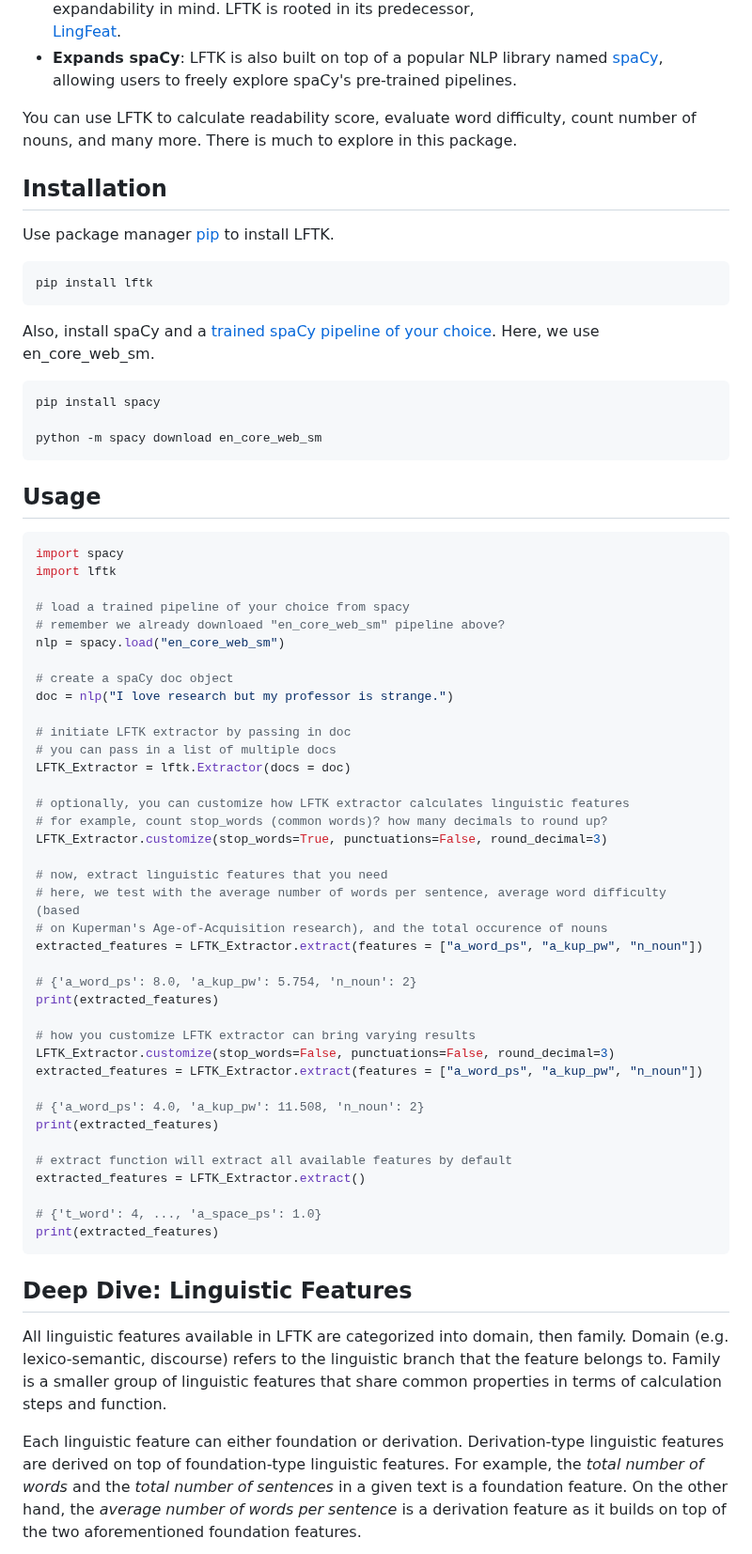
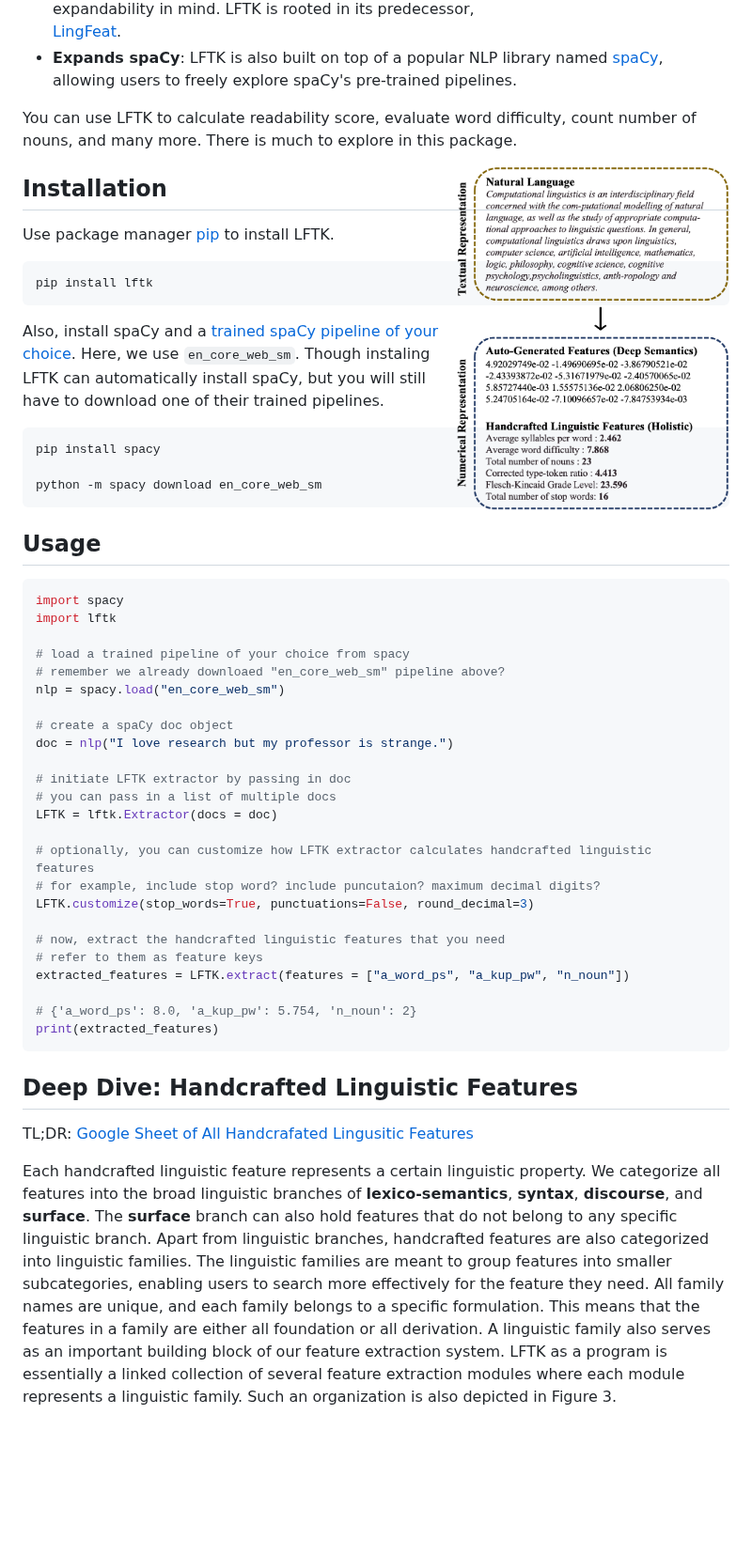
Before and after one commit to brucewlee/lftk, a Markdown page: readme.md, the part around one of its changes. Shown at 94% size. Rendered like a GitHub page; pictures changed too: assets/express_alt.png (added); blank space fills up the shorter version.

Commit message:
lftk extractor module changes

````diff
--- a/readme.md
+++ b/readme.md
@@ -12,6 +12,8 @@
 
 You can use LFTK to calculate readability score, evaluate word difficulty, count number of nouns, and many more. There is much to explore in this package.
 
+<img src="assets/express_alt.png" width="300" align="right">
+
 ## Installation
 Use package manager [pip](https://pip.pypa.io/en/stable/) to install LFTK.
 
@@ -19,7 +21,7 @@ Use package manager [pip](https://pip.pypa.io/en/stable/) to install LFTK.
 pip install lftk
 ```
 
-Also, install spaCy and a [trained spaCy pipeline of your choice](https://spacy.io/usage). Here, we use en_core_web_sm.
+Also, install spaCy and a [trained spaCy pipeline of your choice](https://spacy.io/usage). Here, we use ```en_core_web_sm```. Though instaling LFTK can automatically install spaCy, but you will still have to download one of their trained pipelines.
 
 ```bash
 pip install spacy
@@ -42,37 +44,23 @@ doc = nlp("I love research but my professor is strange.")
 
 # initiate LFTK extractor by passing in doc
 # you can pass in a list of multiple docs
-LFTK_Extractor = lftk.Extractor(docs = doc)
+LFTK = lftk.Extractor(docs = doc)
 
-# optionally, you can customize how LFTK extractor calculates linguistic features
-# for example, count stop_words (common words)? how many decimals to round up?
-LFTK_Extractor.customize(stop_words=True, punctuations=False, round_decimal=3)
+# optionally, you can customize how LFTK extractor calculates handcrafted linguistic features
+# for example, include stop word? include puncutaion? maximum decimal digits?
+LFTK.customize(stop_words=True, punctuations=False, round_decimal=3)
 
-# now, extract linguistic features that you need
-# here, we test with the average number of words per sentence, average word difficulty (based
-# on Kuperman's Age-of-Acquisition research), and the total occurence of nouns
-extracted_features = LFTK_Extractor.extract(features = ["a_word_ps", "a_kup_pw", "n_noun"])
+# now, extract the handcrafted linguistic features that you need
+# refer to them as feature keys
+extracted_features = LFTK.extract(features = ["a_word_ps", "a_kup_pw", "n_noun"])
 
 # {'a_word_ps': 8.0, 'a_kup_pw': 5.754, 'n_noun': 2}
 print(extracted_features)
-
-# how you customize LFTK extractor can bring varying results
-LFTK_Extractor.customize(stop_words=False, punctuations=False, round_decimal=3)
-extracted_features = LFTK_Extractor.extract(features = ["a_word_ps", "a_kup_pw", "n_noun"])
-
-# {'a_word_ps': 4.0, 'a_kup_pw': 11.508, 'n_noun': 2}
-print(extracted_features)
-
-# extract function will extract all available features by default
-extracted_features = LFTK_Extractor.extract()
-
-# {'t_word': 4, ..., 'a_space_ps': 1.0}
-print(extracted_features)
 ```
 
-## Deep Dive: Linguistic Features
+## Deep Dive: Handcrafted Linguistic Features
 
-All linguistic features available in LFTK are categorized into domain, then family. Domain (e.g. lexico-semantic, discourse) refers to the linguistic branch that the feature belongs to. Family is a smaller group of linguistic features that share common properties in terms of calculation steps and function.
+TL;DR: [Google Sheet of All Handcrafated Lingusitic Features](https://docs.google.com/spreadsheets/d/1uXtQ1ah0OL9cmHp2Hey0QcHb4bifJcQFLvYlVIAWWwQ/edit?usp=sharing)
 
-Each linguistic feature can either foundation or derivation. Derivation-type linguistic features are derived on top of foundation-type linguistic features. For example, the *total number of words* and the *total number of sentences* in a given text is a foundation feature. On the other hand, the *average number of words per sentence* is a derivation feature as it builds on top of the two aforementioned foundation features.
+Each handcrafted linguistic feature represents a certain linguistic property. We categorize all features into the broad linguistic branches of **lexico-semantics**, **syntax**, **discourse**, and **surface**. The **surface** branch can also hold features that do not belong to any specific linguistic branch. Apart from linguistic branches, handcrafted features are also categorized into linguistic families. The linguistic families are meant to group features into smaller subcategories, enabling users to search more effectively for the feature they need. All family names are unique, and each family belongs to a specific formulation. This means that the features in a family are either all foundation or all derivation. A linguistic family also serves as an important building block of our feature extraction system. LFTK as a program is essentially a linked collection of several feature extraction modules where each module represents a linguistic family. Such an organization is also depicted in Figure 3.
 
````
Also changed, not shown: other parts of readme.md (+35 -10 lines), assets/categorization_.png (added), 4 other files.
